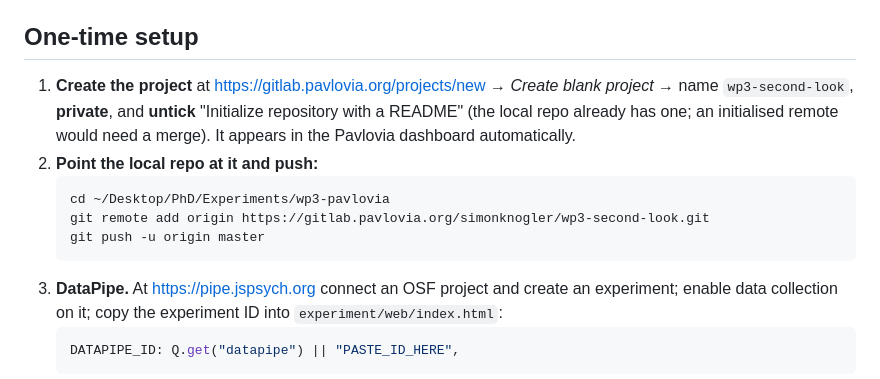
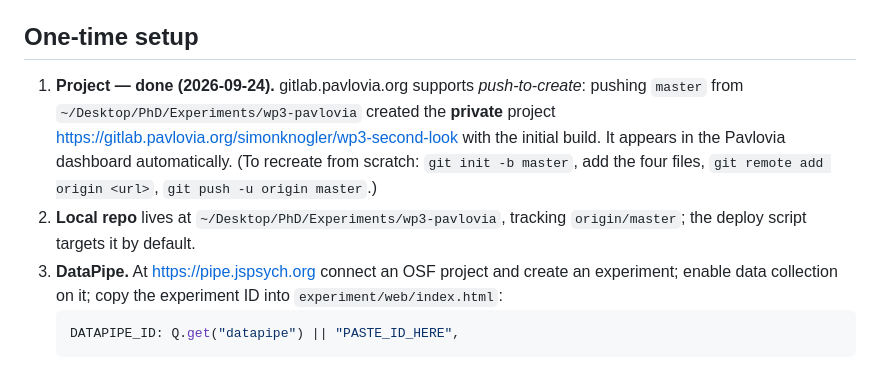
Before and after one commit to SimonKnogler/wp3-second-look, a Markdown page: experiment/web/PAVLOVIA.md, the part around the change. Drawn GitHub-style.

Commit message:
PAVLOVIA.md: project created via push-to-create; record run/GitLab URLs
Co-Authored-By: Claude Fable 5.1 <noreply@anthropic.com>

````diff
--- a/experiment/web/PAVLOVIA.md
+++ b/experiment/web/PAVLOVIA.md
@@ -44,16 +44,13 @@ reachable; use `simonknogler`.)
 
 ## One-time setup
 
-1. **Create the project** at https://gitlab.pavlovia.org/projects/new → *Create blank
-   project* → name `wp3-second-look`, **private**, and **untick** "Initialize repository
-   with a README" (the local repo already has one; an initialised remote would need a
-   merge). It appears in the Pavlovia dashboard automatically.
-2. **Point the local repo at it and push:**
-   ```bash
-   cd ~/Desktop/PhD/Experiments/wp3-pavlovia
-   git remote add origin https://gitlab.pavlovia.org/simonknogler/wp3-second-look.git
-   git push -u origin master
-   ```
+1. **Project — done (2026-09-24).** gitlab.pavlovia.org supports *push-to-create*: pushing
+   `master` from `~/Desktop/PhD/Experiments/wp3-pavlovia` created the **private** project
+   https://gitlab.pavlovia.org/simonknogler/wp3-second-look with the initial build. It
+   appears in the Pavlovia dashboard automatically. (To recreate from scratch: `git init -b
+   master`, add the four files, `git remote add origin <url>`, `git push -u origin master`.)
+2. **Local repo** lives at `~/Desktop/PhD/Experiments/wp3-pavlovia`, tracking
+   `origin/master`; the deploy script targets it by default.
 3. **DataPipe.** At https://pipe.jspsych.org connect an OSF project and create an
    experiment; enable data collection on it; copy the experiment ID into
    `experiment/web/index.html`:
````
